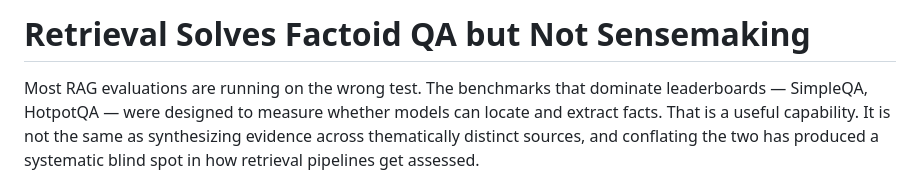
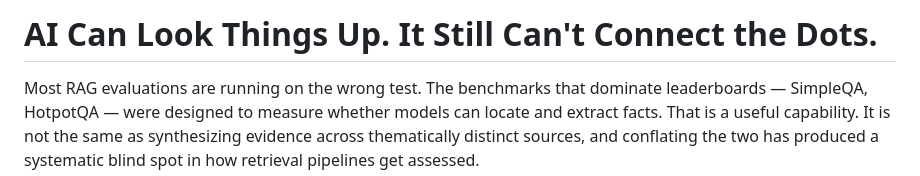
Before and after one commit to bdod-prod/blursor-site, a Markdown page: site/content_md/rag-sensemaking-gap-iagentbench.md, the part around the change. GitHub-like rendering.

Commit message:
Fix title: rag-sensemaking-gap-iagentbench

```diff
--- a/site/content_md/rag-sensemaking-gap-iagentbench.md
+++ b/site/content_md/rag-sensemaking-gap-iagentbench.md
@@ -1,4 +1,4 @@
-# Retrieval Solves Factoid QA but Not Sensemaking
+# AI Can Look Things Up. It Still Can't Connect the Dots.
 
 Most RAG evaluations are running on the wrong test. The benchmarks that dominate leaderboards — SimpleQA, HotpotQA — were designed to measure whether models can locate and extract facts. That is a useful capability. It is not the same as synthesizing evidence across thematically distinct sources, and conflating the two has produced a systematic blind spot in how retrieval pipelines get assessed.
 
```
